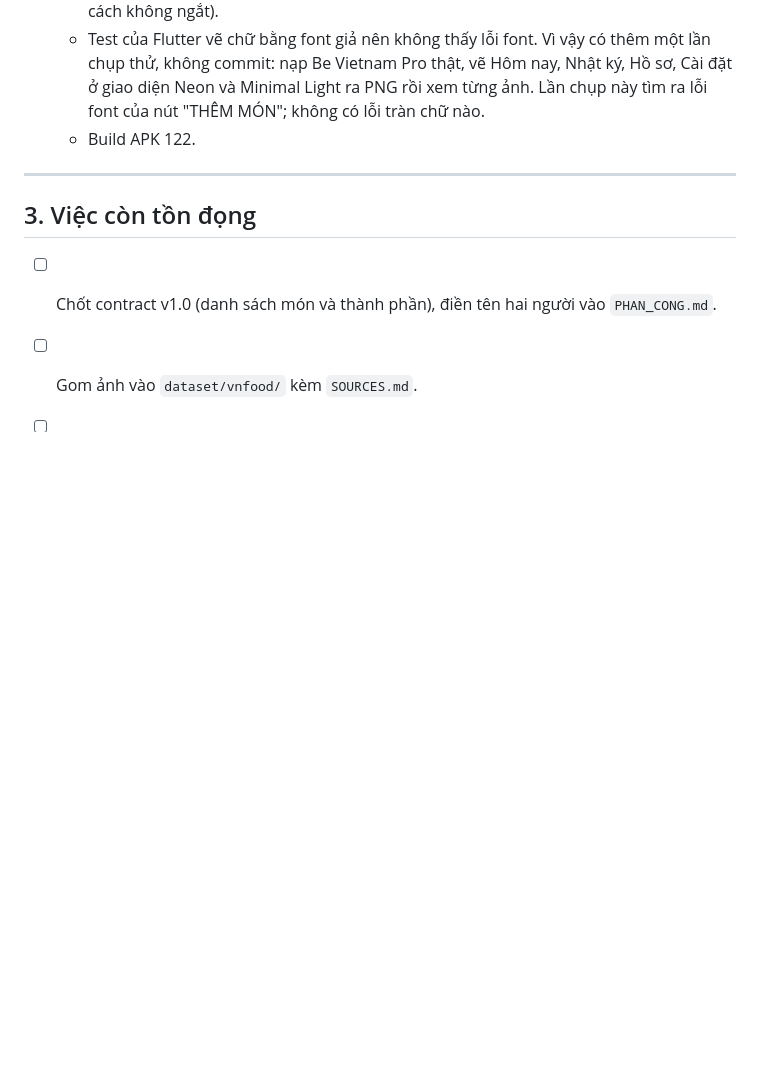
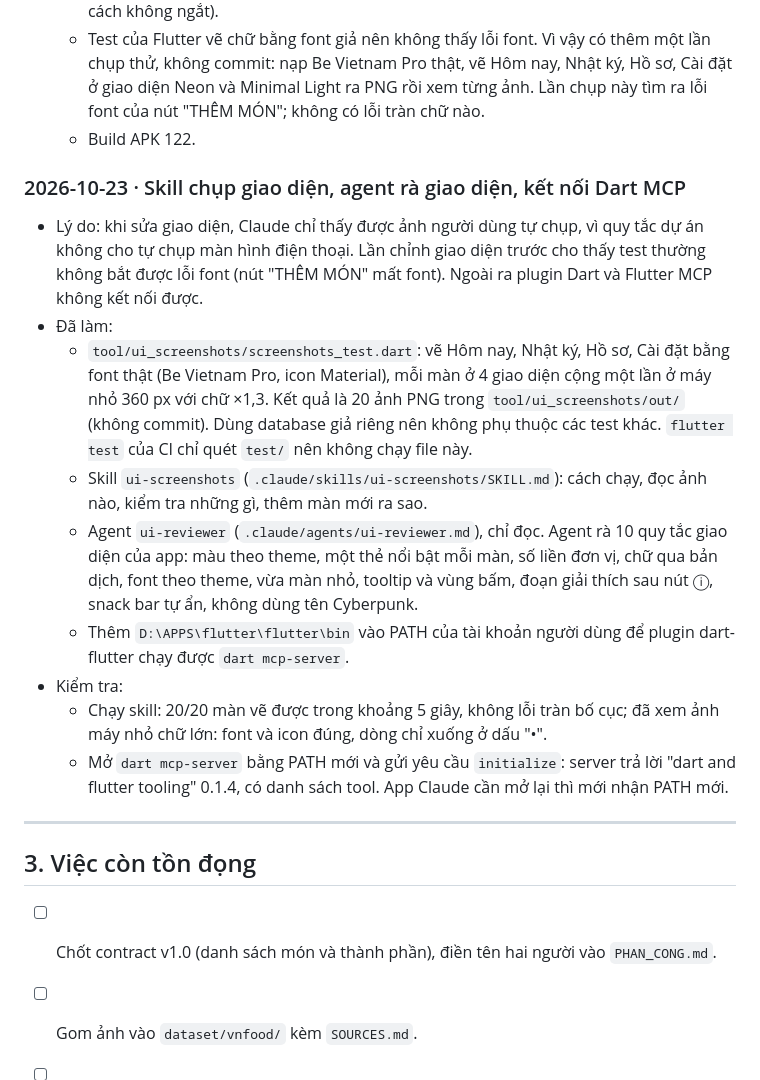
Before and after one commit to JimeaVV/nlcn, a Markdown page: docs/QUA_TRINH_THUC_HIEN.md, the part around the change. Rendered like a GitHub page; blank space fills up the shorter version.

Commit message:
Point CLAUDE.md at the UI screenshot skill and log it
The skill and agent from the previous commit only help if they are found; CLAUDE.md now says when to use them, and the process log records why they exist and how they were checked.

```diff
--- a/docs/QUA_TRINH_THUC_HIEN.md
+++ b/docs/QUA_TRINH_THUC_HIEN.md
@@ -2200,6 +2200,35 @@ Cả 4 thí nghiệm dùng cùng tập dữ liệu, cùng cách chia và cùng t
     lỗi tràn chữ nào.
   - Build APK 122.
 
+### 2026-10-23 · Skill chụp giao diện, agent rà giao diện, kết nối Dart MCP
+- Lý do: khi sửa giao diện, Claude chỉ thấy được ảnh người dùng tự chụp, vì
+  quy tắc dự án không cho tự chụp màn hình điện thoại. Lần chỉnh giao diện
+  trước cho thấy test thường không bắt được lỗi font (nút "THÊM MÓN" mất
+  font). Ngoài ra plugin Dart và Flutter MCP không kết nối được.
+- Đã làm:
+  - `tool/ui_screenshots/screenshots_test.dart`: vẽ Hôm nay, Nhật ký, Hồ
+    sơ, Cài đặt bằng font thật (Be Vietnam Pro, icon Material), mỗi màn ở 4
+    giao diện cộng một lần ở máy nhỏ 360 px với chữ ×1,3. Kết quả là 20 ảnh
+    PNG trong `tool/ui_screenshots/out/` (không commit). Dùng database giả
+    riêng nên không phụ thuộc các test khác. `flutter test` của CI chỉ quét
+    `test/` nên không chạy file này.
+  - Skill `ui-screenshots` (`.claude/skills/ui-screenshots/SKILL.md`): cách
+    chạy, đọc ảnh nào, kiểm tra những gì, thêm màn mới ra sao.
+  - Agent `ui-reviewer` (`.claude/agents/ui-reviewer.md`), chỉ đọc. Agent rà
+    10 quy tắc giao diện của app: màu theo theme, một thẻ nổi bật mỗi màn,
+    số liền đơn vị, chữ qua bản dịch, font theo theme, vừa màn nhỏ, tooltip
+    và vùng bấm, đoạn giải thích sau nút ⓘ, snack bar tự ẩn, không dùng tên
+    Cyberpunk.
+  - Thêm `D:\APPS\flutter\flutter\bin` vào PATH của tài khoản người dùng
+    để plugin dart-flutter chạy được `dart mcp-server`.
+- Kiểm tra:
+  - Chạy skill: 20/20 màn vẽ được trong khoảng 5 giây, không lỗi tràn bố
+    cục; đã xem ảnh máy nhỏ chữ lớn: font và icon đúng, dòng chỉ xuống ở dấu
+    "•".
+  - Mở `dart mcp-server` bằng PATH mới và gửi yêu cầu `initialize`: server
+    trả lời "dart and flutter tooling" 0.1.4, có danh sách tool. App Claude
+    cần mở lại thì mới nhận PATH mới.
+
 ---
 
 ## 3. Việc còn tồn đọng
```
Also changed, not shown: CLAUDE.md (+4 -0 lines).
